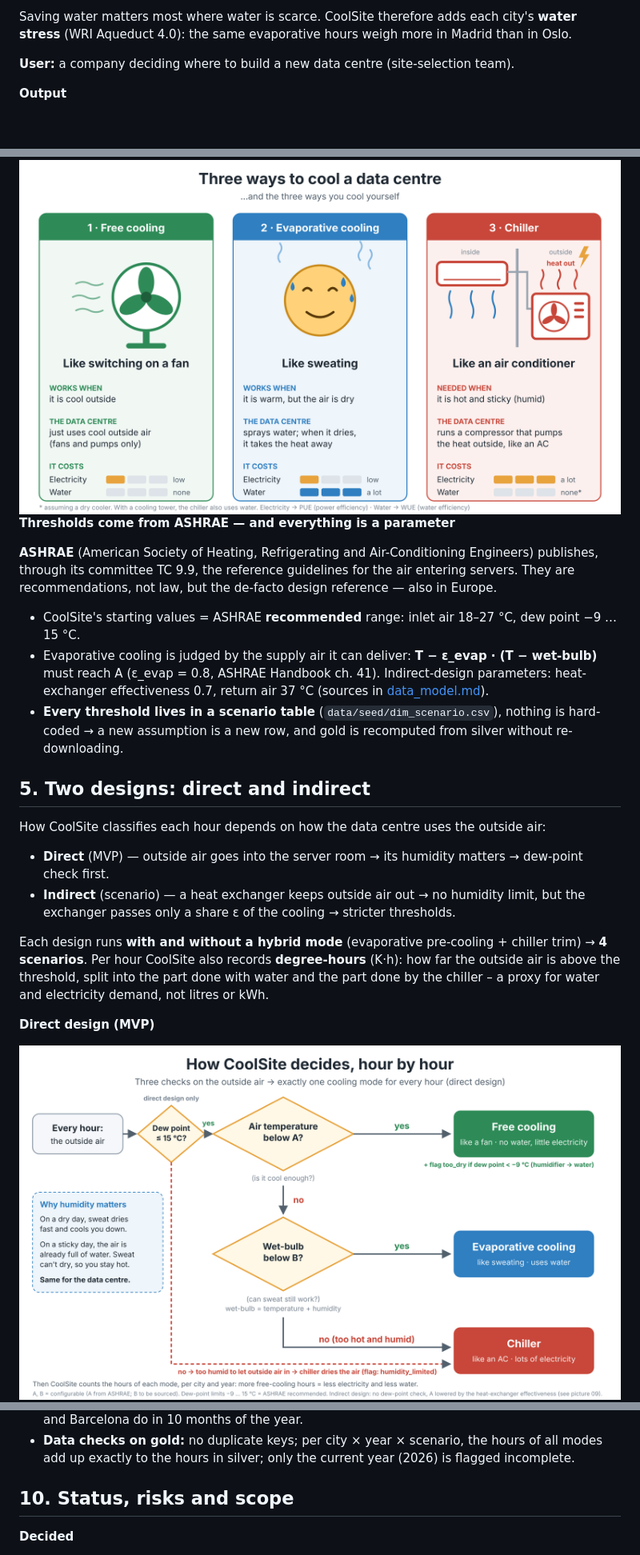
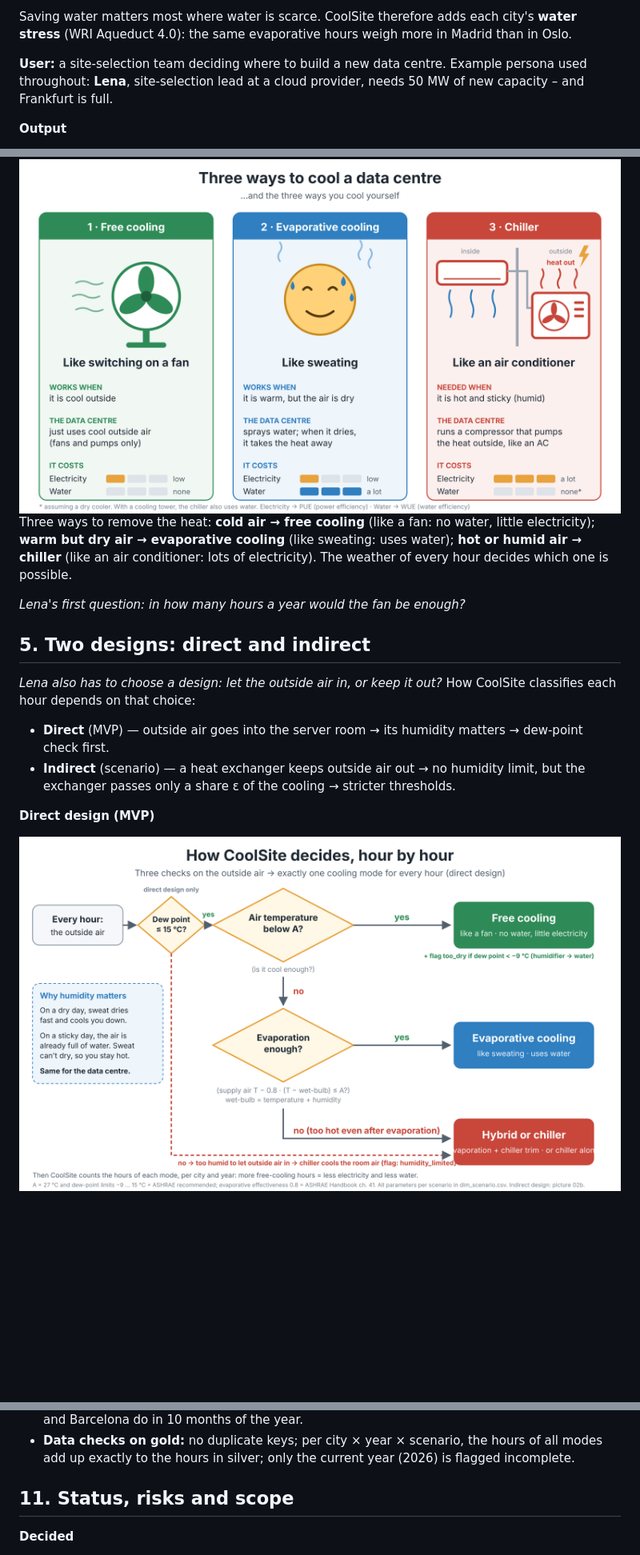
Before and after one commit to ncg2si/coolsite, a Markdown page: docs/capstone_idea.md, 3 parts joined by grey strips. Shown at 80% size. GitHub-like rendering; pictures changed too: docs/figures/02_how_coolsite_decides.png; blank space fills up the shorter version.

Commit message:
Docs: architecture, data catalog

```diff
--- a/docs/capstone_idea.md
+++ b/docs/capstone_idea.md
@@ -27,7 +27,7 @@ Regulation puts numbers on this: Germany's Energy Efficiency Act (EnEfG) caps PU
 
 Saving water matters most where water is scarce. CoolSite therefore adds each city's **water stress** (WRI Aqueduct 4.0): the same evaporative hours weigh more in Madrid than in Oslo.
 
-**User:** a company deciding where to build a new data centre (site-selection team).
+**User:** a site-selection team deciding where to build a new data centre. Example persona used throughout: **Lena**, site-selection lead at a cloud provider, needs 50 MW of new capacity – and Frankfurt is full.
 
 **Output**
 - Gold layer as a **star schema**: hours, water degree-hours and chiller degree-hours per city × year × scenario × mode, plus data coverage per city × year; dimensions for city (incl. water stress), year, scenario and mode → [data_model.md](data_model.md).
@@ -65,22 +65,17 @@ Storyline: **power → AI flexibility → regulation → cooling**. CoolSite mea
 
 <img src="figures/01_cooling_modes.png" alt="Three ways to cool a data centre" width="800">
 
-**Thresholds come from ASHRAE — and everything is a parameter**
+Three ways to remove the heat: **cold air → free cooling** (like a fan: no water, little electricity); **warm but dry air → evaporative cooling** (like sweating: uses water); **hot or humid air → chiller** (like an air conditioner: lots of electricity). The weather of every hour decides which one is possible.
 
-**ASHRAE** (American Society of Heating, Refrigerating and Air-Conditioning Engineers) publishes, through its committee TC 9.9, the reference guidelines for the air entering servers. They are recommendations, not law, but the de-facto design reference — also in Europe.
-
-- CoolSite's starting values = ASHRAE **recommended** range: inlet air 18–27 °C, dew point −9 … 15 °C.
-- Evaporative cooling is judged by the supply air it can deliver: **T − ε_evap · (T − wet-bulb)** must reach A (ε_evap = 0.8, ASHRAE Handbook ch. 41). Indirect-design parameters: heat-exchanger effectiveness 0.7, return air 37 °C (sources in [data_model.md](data_model.md)).
-- **Every threshold lives in a scenario table** (`data/seed/dim_scenario.csv`), nothing is hard-coded → a new assumption is a new row, and gold is recomputed from silver without re-downloading.
+*Lena's first question: in how many hours a year would the fan be enough?*
 
 ## 5. Two designs: direct and indirect
 
-How CoolSite classifies each hour depends on how the data centre uses the outside air:
+*Lena also has to choose a design: let the outside air in, or keep it out?* How CoolSite classifies each hour depends on that choice:
 
 - **Direct** (MVP) — outside air goes into the server room → its humidity matters → dew-point check first.
 - **Indirect** (scenario) — a heat exchanger keeps outside air out → no humidity limit, but the exchanger passes only a share ε of the cooling → stricter thresholds.
 
-Each design runs **with and without a hybrid mode** (evaporative pre-cooling + chiller trim) → **4 scenarios**. Per hour CoolSite also records **degree-hours** (K·h): how far the outside air is above the threshold, split into the part done with water and the part done by the chiller – a proxy for water and electricity demand, not litres or kWh.
 
 **Direct design (MVP)**
 
@@ -176,7 +183,7 @@ Share of hours per cooling mode, direct design:
 - **Water stress:** 14 of 23 cities never reach "extremely high" water stress in any month; Madrid and Barcelona do in 10 months of the year.
 - **Data checks on gold:** no duplicate keys; per city × year × scenario, the hours of all modes add up exactly to the hours in silver; only the current year (2026) is flagged incomplete.
 
-## 10. Status, risks and scope
+## 11. Status, risks and scope
 
 **Decided**
 - Core: hourly cooling-mode classification (free / evaporative / hybrid / chiller) with degree-hours
```
Also changed, not shown: other parts of docs/capstone_idea.md (+16 -4 lines), docs/figures/02b_how_coolsite_decides_indirect.png, 2 other files.
